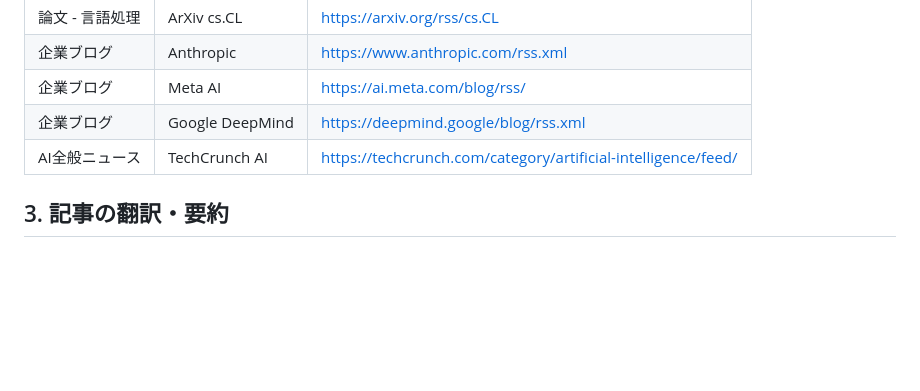
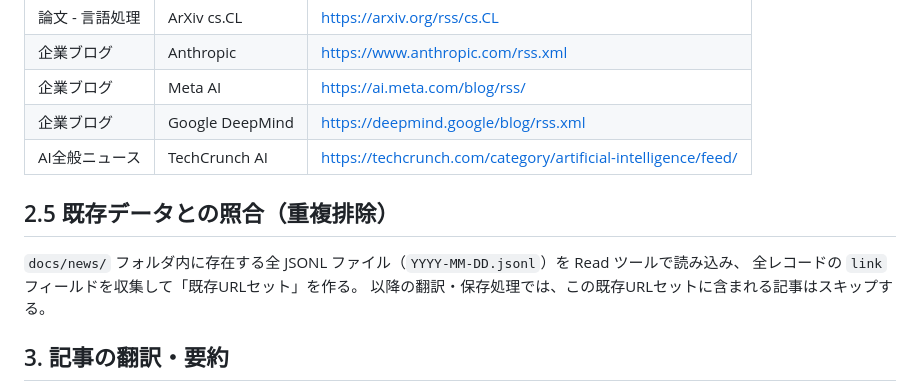
Before and after one commit to zakihir0/sturdy-octo-happiness, a Markdown page: .github/prompts/collect-news.md, the part around the change. Rendered like a GitHub page; blank space fills up the shorter version.

Commit message:
fix: 重複排除の参照先を news_data.json から docs/news/ JSONL に変更
- CLAUDE.md: 重複排除の仕様を docs/news/ フォルダ内の JSONL ファイル参照に更新
- collect-news.md: セクション 2.5 を追加し、docs/news/*.jsonl を Read して
  既存 URL セットを構築してからスキップする手順を明記

https://claude.ai/code/session_015L5VAqGnGEpazU6Pr5BsVW

```diff
--- a/.github/prompts/collect-news.md
+++ b/.github/prompts/collect-news.md
@@ -52,6 +52,12 @@ HTML生成・コミット・プッシュはワークフローが別途実行し
 | 企業ブログ | Google DeepMind | https://deepmind.google/blog/rss.xml |
 | AI全般ニュース | TechCrunch AI | https://techcrunch.com/category/artificial-intelligence/feed/ |
 
+## 2.5 既存データとの照合（重複排除）
+
+`docs/news/` フォルダ内に存在する全 JSONL ファイル（`YYYY-MM-DD.jsonl`）を Read ツールで読み込み、
+全レコードの `link` フィールドを収集して「既存URLセット」を作る。
+以降の翻訳・保存処理では、この既存URLセットに含まれる記事はスキップする。
+
 ## 3. 記事の翻訳・要約
 
 新着記事ごとに、記事URLを WebFetch でアクセスして本文を読み、日本語で **1500〜2000字**（下限1500字・上限2000字厳守）の詳細な要約を書くこと。
```
Also changed, not shown: CLAUDE.md (+1 -1 lines).
